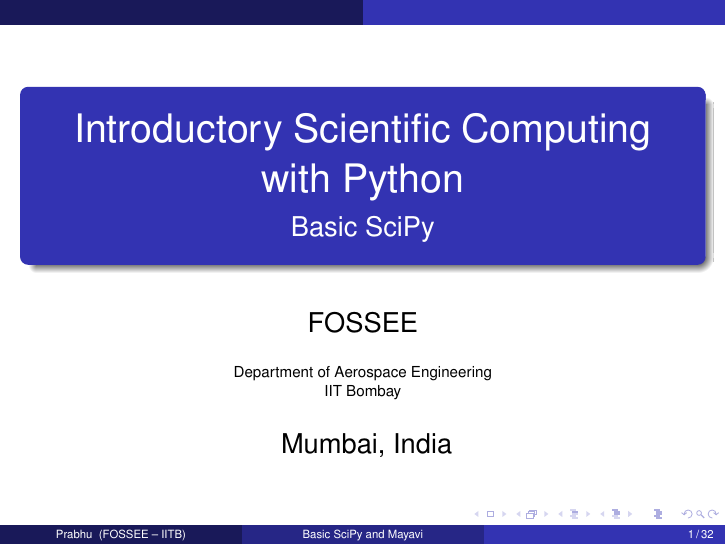
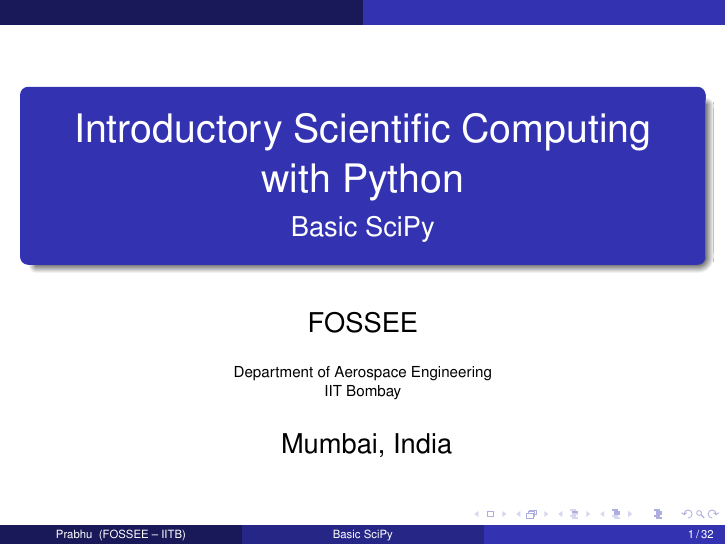
Before and after one commit to FOSSEE/python-workshops, LaTeX slides (scipy/basic/session4.tex): page 1 of 32. Compiled offline with pdfLaTeX.

Commit message:
Update slide title.

```diff
--- a/scipy/basic/session4.tex
+++ b/scipy/basic/session4.tex
@@ -78,7 +78,7 @@
 
 %%%%%%%%%%%%%%%%%%%%%%%%%%%%%%%%%%%%%%%%%%%%%%%%%%%%%%%%%%%%%%%%%%%%%%
 % Title page
-\title[Basic SciPy and Mayavi]{Introductory Scientific Computing with
+\title[Basic SciPy]{Introductory Scientific Computing with
 Python}
 \subtitle{Basic SciPy}
 
```
